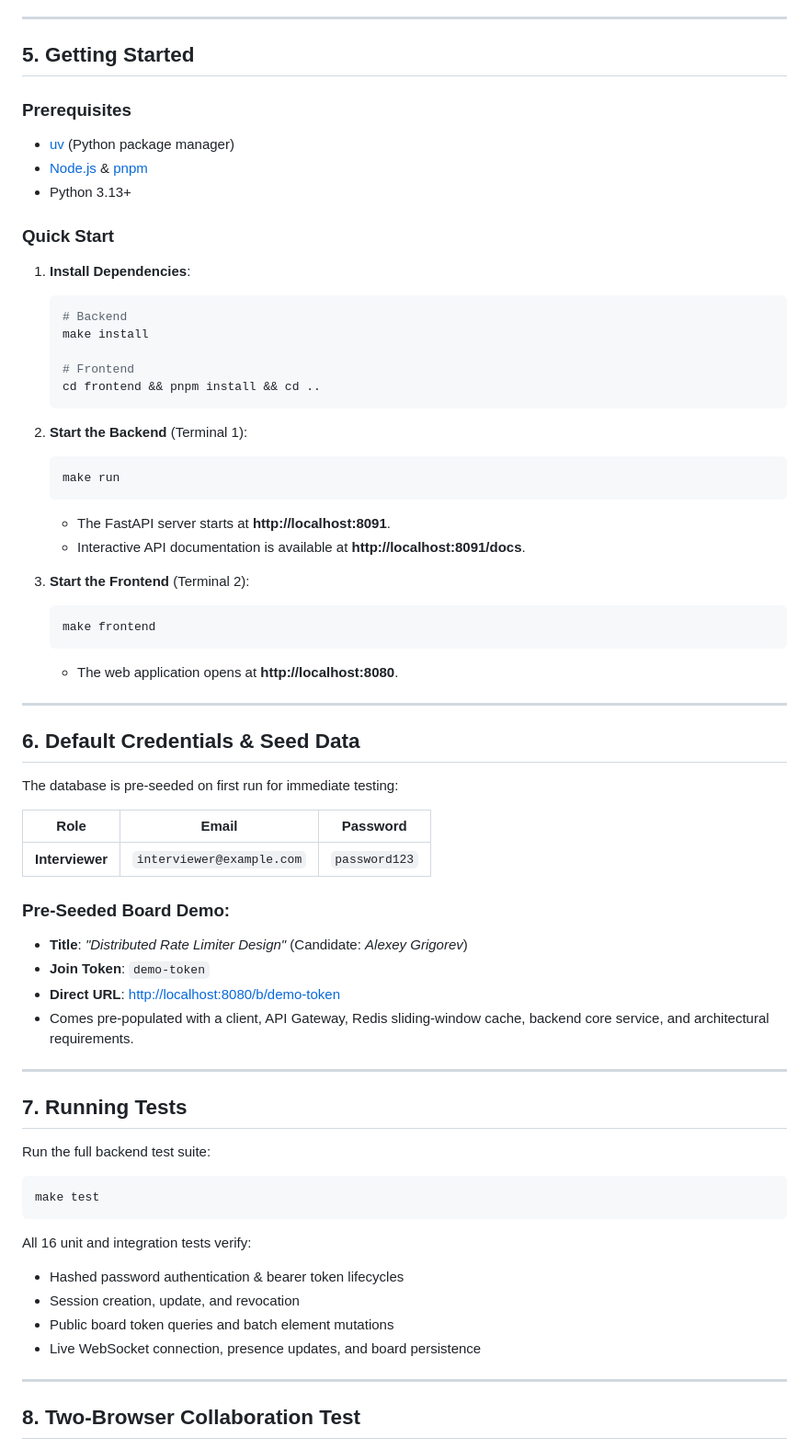
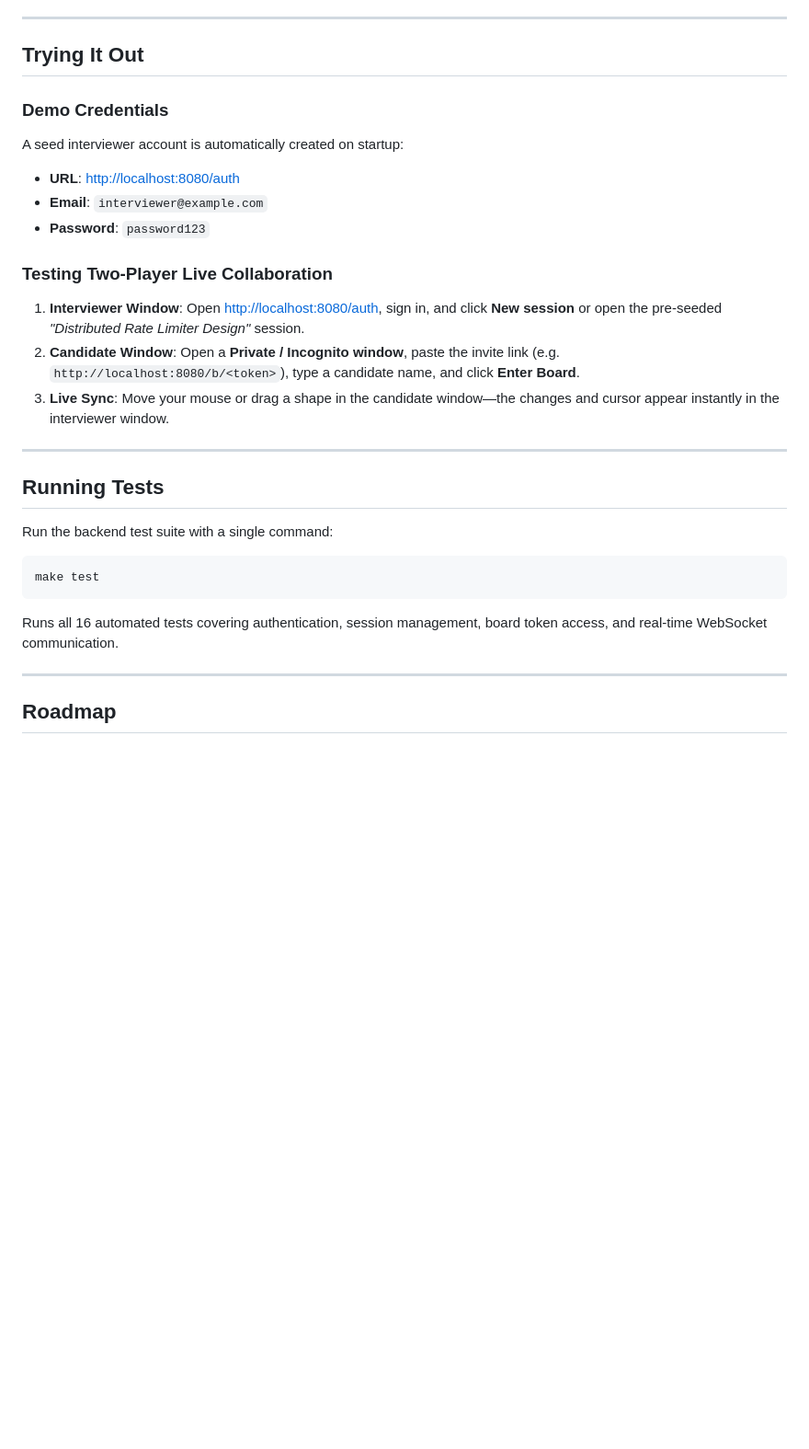
Before and after one commit to SPBONIFACE/ai-dev-tools-zoomcamp, a Markdown page: README.md, the part around one of its changes. Shown at 92% size. GitHub-like rendering; blank space fills up the shorter version.

````diff
--- a/README.md
+++ b/README.md
@@ -139,68 +97,35 @@ ai-devops-m2/
 
 ---
 
-## 5. Getting Started
+## Trying It Out
 
-### Prerequisites
-* [uv](https://docs.astral.sh/uv/) (Python package manager)
-* [Node.js](https://nodejs.org/) & [pnpm](https://pnpm.io/)
-* Python 3.13+
+### Demo Credentials
 
-### Quick Start
+A seed interviewer account is automatically created on startup:
 
-1. **Install Dependencies**:
-   ```bash
-   # Backend
-   make install
+* **URL**: [http://localhost:8080/auth](http://localhost:8080/auth)
+* **Email**: `interviewer@example.com`
+* **Password**: `password123`
 
-   # Frontend
-   cd frontend && pnpm install && cd ..
-   ```
+### Testing Two-Player Live Collaboration
 
-2. **Start the Backend** (Terminal 1):
-   ```bash
-   make run
-   ```
-   * The FastAPI server starts at **http://localhost:8091**.
-   * Interactive API documentation is available at **http://localhost:8091/docs**.
-
-3. **Start the Frontend** (Terminal 2):
-   ```bash
-   make frontend
-   ```
-   * The web application opens at **http://localhost:8080**.
+1. **Interviewer Window**: Open [http://localhost:8080/auth](http://localhost:8080/auth), sign in, and click **New session** or open the pre-seeded *"Distributed Rate Limiter Design"* session.
+2. **Candidate Window**: Open a **Private / Incognito window**, paste the invite link (e.g. `http://localhost:8080/b/<token>`), type a candidate name, and click **Enter Board**.
+3. **Live Sync**: Move your mouse or drag a shape in the candidate window—the changes and cursor appear instantly in the interviewer window.
 
 ---
 
-## 6. Default Credentials & Seed Data
+## Running Tests
 
-The database is pre-seeded on first run for immediate testing:
+Run the backend test suite with a single command:
 
-| Role | Email | Password |
-|---|---|---|
-| **Interviewer** | `interviewer@example.com` | `password123` |
+```bash
+make test
+```
 
-### Pre-Seeded Board Demo:
-* **Title**: *"Distributed Rate Limiter Design"* (Candidate: *Alexey Grigorev*)
-* **Join Token**: `demo-token`
-* **Direct URL**: [http://localhost:8080/b/demo-token](http://localhost:8080/b/demo-token)
-* Comes pre-populated with a client, API Gateway, Redis sliding-window cache, backend core service, and architectural requirements.
+Runs all 16 automated tests covering authentication, session management, board token access, and real-time WebSocket communication.
 
 ---
 
-## 7. Running Tests
+## Roadmap
 
-Run the full backend test suite:
-```bash
-make test
-```
-All 16 unit and integration tests verify:
-* Hashed password authentication & bearer token lifecycles
-* Session creation, update, and revocation
-* Public board token queries and batch element mutations
-* Live WebSocket connection, presence updates, and board persistence
-
----
-
-## 8. Two-Browser Collaboration Test
-
````
Also changed, not shown: other parts of README.md (+73 -140 lines).
